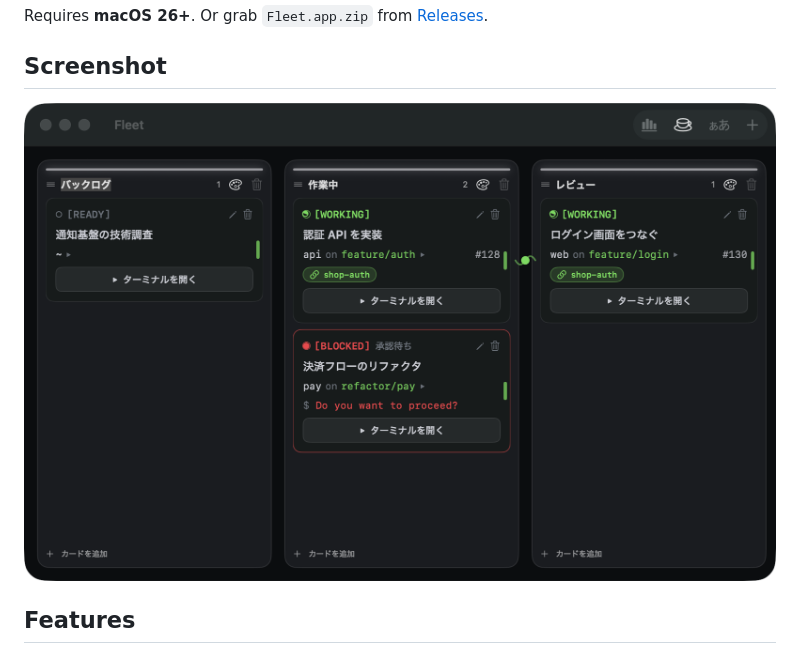
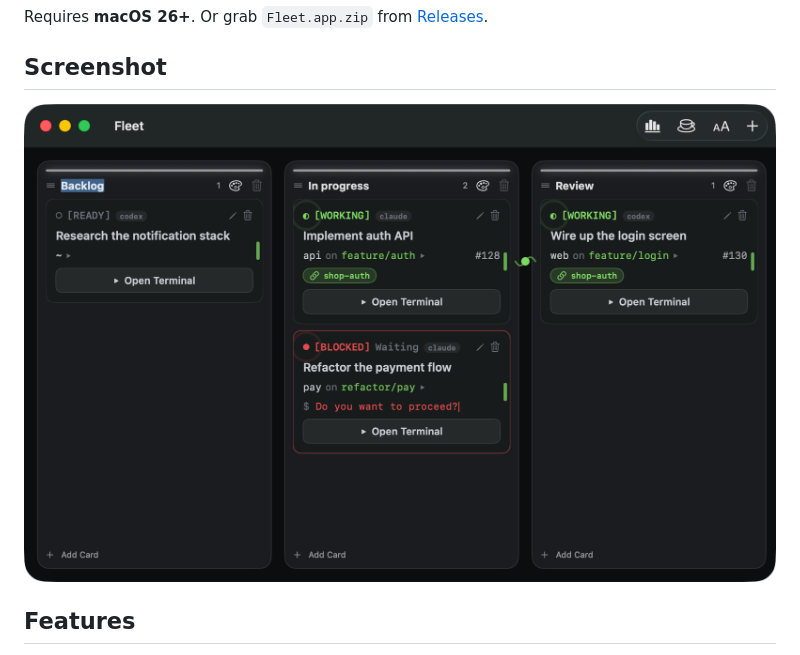
Before and after one commit to fuwasegu/fleet, a Markdown page: README.md, the part around the change. Drawn GitHub-style; pictures changed too: docs/assets/hero-en.png (added), docs/assets/hero.png (deleted).

```diff
--- a/README.md
+++ b/README.md
@@ -30,7 +30,7 @@ Requires **macOS 26+**. Or grab `Fleet.app.zip` from [Releases](https://github.c
 
 ## Screenshot
 
-<img src="docs/assets/hero.png" alt="Fleet board">
+<img src="docs/assets/hero-en.png" alt="Fleet board">
 
 ## Features
 
```
Also changed, not shown: README.ja.md (+1 -1 lines), docs/assets/hero-ja.png (added), 1 other file.
